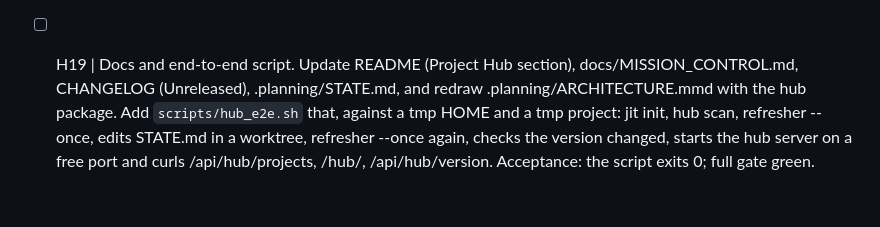
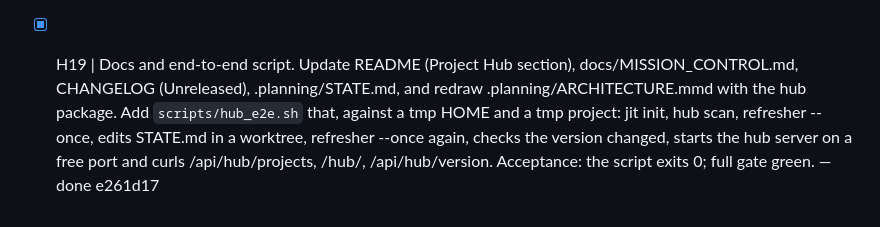
Before and after one commit to wojciechwiesner/jit-context, a Markdown page: .planning/orchestration/QUEUE.md, the part around the change. GitHub-like rendering.

Commit message:
chore(loop-queue): mark H19 done (e261d17)
Developed by Wojciech Wiesner wojciech@theones.io -= join.theones.io =- be The One Who Is Many -

```diff
--- a/.planning/orchestration/QUEUE.md
+++ b/.planning/orchestration/QUEUE.md
@@ -21,4 +21,4 @@ Plan: `docs/plans/2026-11-03-project-hub.md`. Brief: `.planning/orchestration/BR
 - [x] H16 | Chat UI. In the hub project view (/hub/<slug>) and in the cockpit "Czat" tab when served from the hub: message list, input, source chips, quick prompts (Status projektu, Co dalej, Ryzyka, Wyjaśnij architekturę), history from the backend. When the cockpit is opened as file://, the Czat tab shows a button to open the hub chat instead of the old "bridge not configured" text. Render model text with textContent (no innerHTML). Acceptance: node test of the render helpers and the file:// fallback; HTTP test that the cockpit served from /hub/<slug> carries the hub chat config; full gate green. — done 6c94753
 - [x] H17 | Action runs backend. POST /api/hub/actions {slug, action} for action in audit360, security, market, monetization. Each action has a prompt template in `src/hub/actions/<action>.md` (Polish output, sections, evidence with file:line or URL, no edits). Runner `src/hub/actions/runner.py` starts `claude -p` (or the command from `JIT_HUB_AGENT_CMD`) in the project directory with `--allowedTools` limited to Read, Grep, Glob, WebSearch, WebFetch and read-only Bash (git log/status/ls), `--output-format json`, timeout 30 min, max 2 concurrent runs (queue the rest). Run state in `~/.hermes/state/jit-hub/runs/<id>.json` {status, started, finished, usage, cost, report_path, error}; the report is saved to `~/.hermes/state/jit-hub/reports/<slug>/<date>-<action>.md` and copied to `~/Documents/Wojciech/projects/<slug>/reports/`. GET /api/hub/runs?slug= lists runs. Acceptance: tests with a fake agent command (success, failure, timeout, concurrency limit), no real model call; full gate green. — done 8715495
 - [x] H18 | Actions UI. In /hub/<slug>: four buttons (Audyt 360, Audyt bezpieczeństwa, Badanie rynku, Monetyzacja) with a confirm dialog that states it runs a model and may cost tokens, a runs list with status polling, and a report viewer (markdown rendered safely). Acceptance: node test of the render and polling helpers; HTTP test that the page has the four actions; full gate green. — done 67e4301
-- [ ] H19 | Docs and end-to-end script. Update README (Project Hub section), docs/MISSION_CONTROL.md, CHANGELOG (Unreleased), .planning/STATE.md, and redraw .planning/ARCHITECTURE.mmd with the hub package. Add `scripts/hub_e2e.sh` that, against a tmp HOME and a tmp project: jit init, hub scan, refresher --once, edits STATE.md in a worktree, refresher --once again, checks the version changed, starts the hub server on a free port and curls /api/hub/projects, /hub/<slug>, /api/hub/version. Acceptance: the script exits 0; full gate green.
+- [x] H19 | Docs and end-to-end script. Update README (Project Hub section), docs/MISSION_CONTROL.md, CHANGELOG (Unreleased), .planning/STATE.md, and redraw .planning/ARCHITECTURE.mmd with the hub package. Add `scripts/hub_e2e.sh` that, against a tmp HOME and a tmp project: jit init, hub scan, refresher --once, edits STATE.md in a worktree, refresher --once again, checks the version changed, starts the hub server on a free port and curls /api/hub/projects, /hub/<slug>, /api/hub/version. Acceptance: the script exits 0; full gate green. — done e261d17
```
